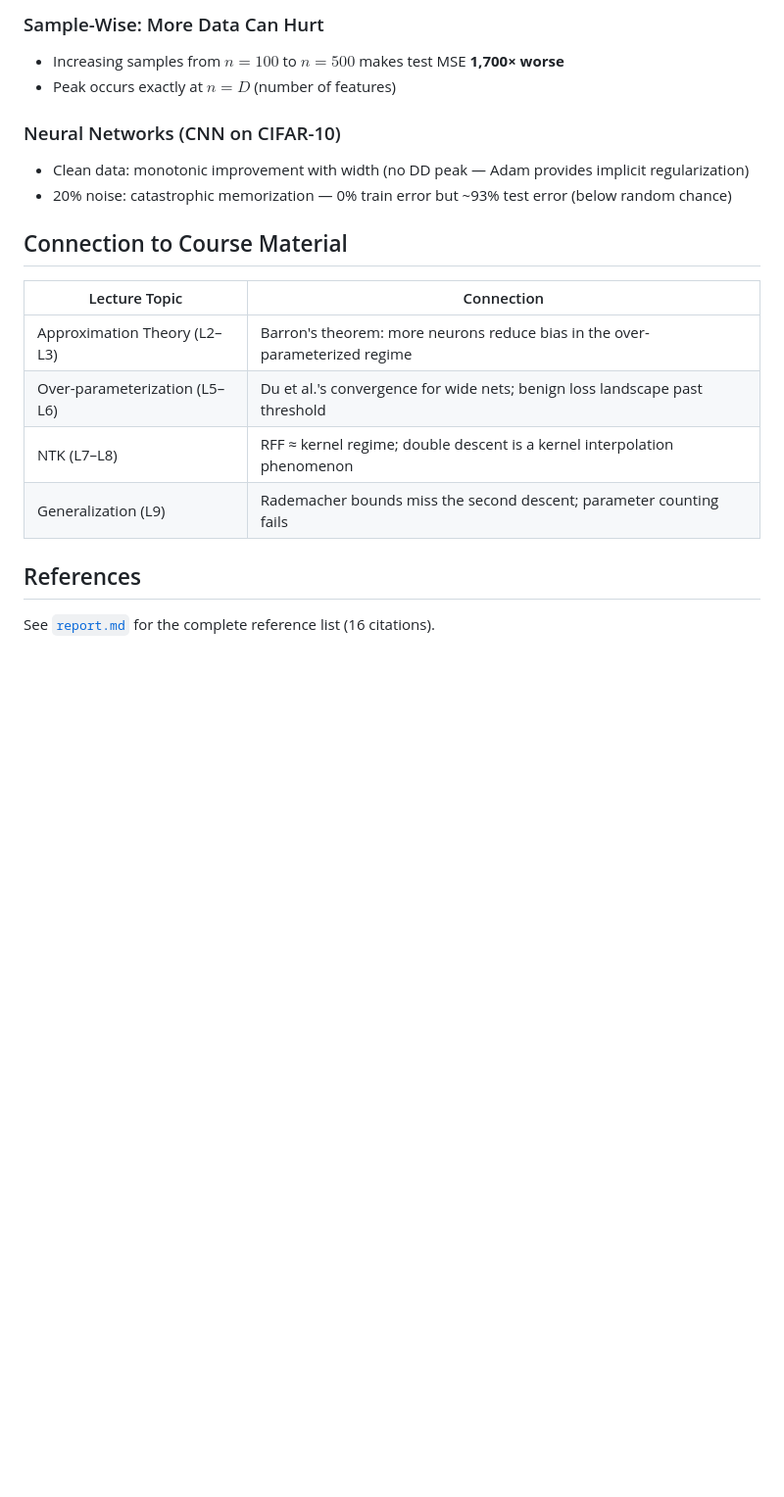
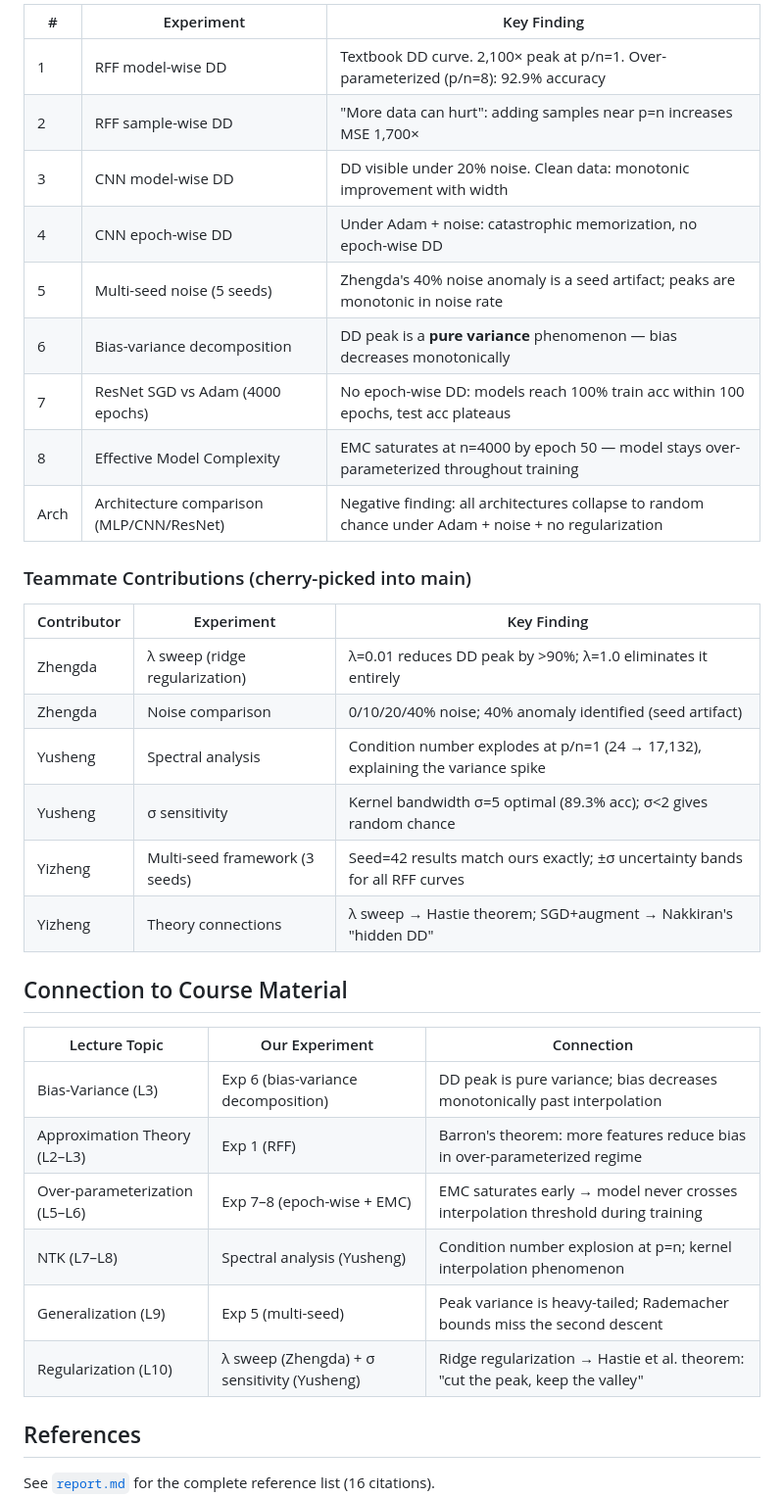
Before and after one commit to shufengc/double-descent-deep-learning, a Markdown page: README.md, the part around one of its changes. Shown at 98% size. GitHub-like rendering; blank space fills up the shorter version.

```diff
--- a/README.md
+++ b/README.md
@@ -59,20 +77,37 @@ PYTHONUNBUFFERED=1 python3 -m src.experiments.comprehensive_dd
 
-### Sample-Wise: More Data Can Hurt
-- Increasing samples from $n=100$ to $n=500$ makes test MSE **1,700× worse**
-- Peak occurs exactly at $n = D$ (number of features)
+| # | Experiment | Key Finding |
+|---|---|---|
+| 1 | RFF model-wise DD | Textbook DD curve. 2,100× peak at p/n=1. Over-parameterized (p/n=8): 92.9% accuracy |
+| 2 | RFF sample-wise DD | "More data can hurt": adding samples near p=n increases MSE 1,700× |
+| 3 | CNN model-wise DD | DD visible under 20% noise. Clean data: monotonic improvement with width |
+| 4 | CNN epoch-wise DD | Under Adam + noise: catastrophic memorization, no epoch-wise DD |
+| 5 | Multi-seed noise (5 seeds) | Zhengda's 40% noise anomaly is a seed artifact; peaks are monotonic in noise rate |
+| 6 | Bias-variance decomposition | DD peak is a **pure variance** phenomenon — bias decreases monotonically |
+| 7 | ResNet SGD vs Adam (4000 epochs) | No epoch-wise DD: models reach 100% train acc within 100 epochs, test acc plateaus |
+| 8 | Effective Model Complexity | EMC saturates at n=4000 by epoch 50 — model stays over-parameterized throughout training |
+| Arch | Architecture comparison (MLP/CNN/ResNet) | Negative finding: all architectures collapse to random chance under Adam + noise + no regularization |
 
-### Neural Networks (CNN on CIFAR-10)
-- Clean data: monotonic improvement with width (no DD peak — Adam provides implicit regularization)
-- 20% noise: catastrophic memorization — 0% train error but ~93% test error (below random chance)
+### Teammate Contributions (cherry-picked into main)
+
+| Contributor | Experiment | Key Finding |
+|---|---|---|
+| Zhengda | λ sweep (ridge regularization) | λ=0.01 reduces DD peak by >90%; λ=1.0 eliminates it entirely |
+| Zhengda | Noise comparison | 0/10/20/40% noise; 40% anomaly identified (seed artifact) |
+| Yusheng | Spectral analysis | Condition number explodes at p/n=1 (24 → 17,132), explaining the variance spike |
+| Yusheng | σ sensitivity | Kernel bandwidth σ=5 optimal (89.3% acc); σ<2 gives random chance |
+| Yizheng | Multi-seed framework (3 seeds) | Seed=42 results match ours exactly; ±σ uncertainty bands for all RFF curves |
+| Yizheng | Theory connections | λ sweep → Hastie theorem; SGD+augment → Nakkiran's "hidden DD" |
 
 ## Connection to Course Material
 
-| Lecture Topic | Connection |
-|---|---|
-| Approximation Theory (L2–L3) | Barron's theorem: more neurons reduce bias in the over-parameterized regime |
-| Over-parameterization (L5–L6) | Du et al.'s convergence for wide nets; benign loss landscape past threshold |
-| NTK (L7–L8) | RFF ≈ kernel regime; double descent is a kernel interpolation phenomenon |
-| Generalization (L9) | Rademacher bounds miss the second descent; parameter counting fails |
+| Lecture Topic | Our Experiment | Connection |
+|---|---|---|
+| Bias-Variance (L3) | Exp 6 (bias-variance decomposition) | DD peak is pure variance; bias decreases monotonically past interpolation |
+| Approximation Theory (L2–L3) | Exp 1 (RFF) | Barron's theorem: more features reduce bias in over-parameterized regime |
+| Over-parameterization (L5–L6) | Exp 7–8 (epoch-wise + EMC) | EMC saturates early → model never crosses interpolation threshold during training |
+| NTK (L7–L8) | Spectral analysis (Yusheng) | Condition number explosion at p=n; kernel interpolation phenomenon |
+| Generalization (L9) | Exp 5 (multi-seed) | Peak variance is heavy-tailed; Rademacher bounds miss the second descent |
+| Regularization (L10) | λ sweep (Zhengda) + σ sensitivity (Yusheng) | Ridge regularization → Hastie et al. theorem: "cut the peak, keep the valley" |
 
 ## References
 
```
Also changed, not shown: other parts of README.md (+39 -21 lines).
